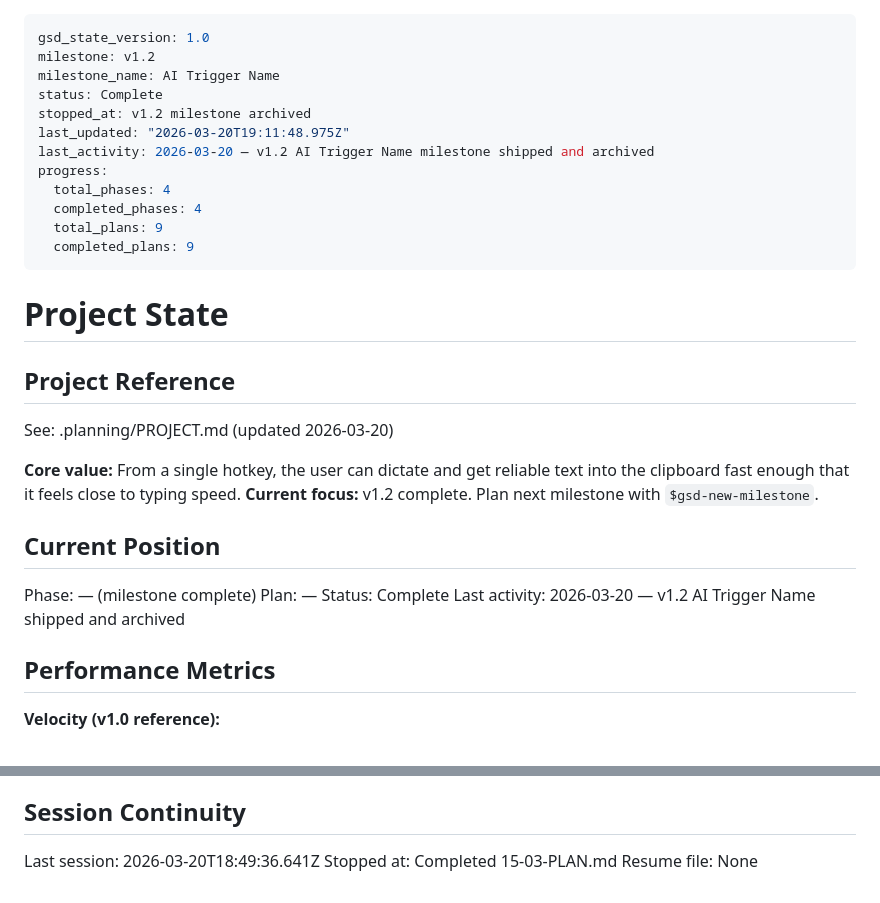
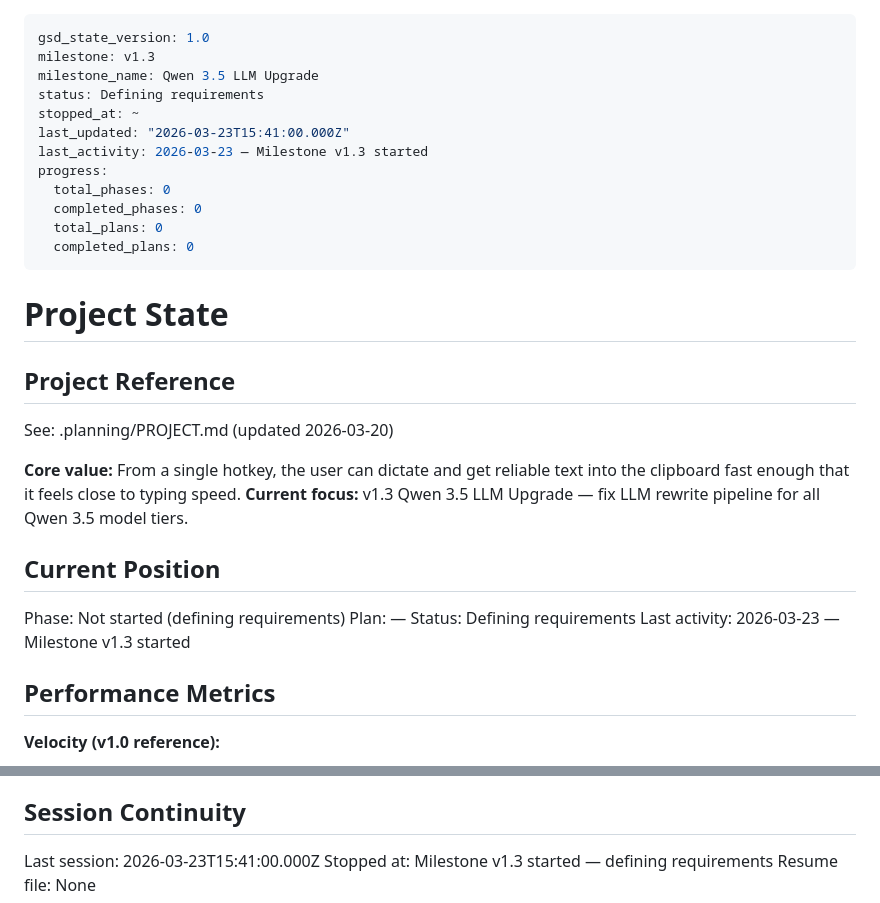
Before and after one commit to SubjectCarterSoftware/mouth-keyboard, a Markdown page: .planning/STATE.md, 2 parts joined by grey strips. Rendered like a GitHub page.

```diff
--- a/.planning/STATE.md
+++ b/.planning/STATE.md
@@ -1,16 +1,16 @@
 ---
 gsd_state_version: 1.0
-milestone: v1.2
-milestone_name: AI Trigger Name
-status: Complete
-stopped_at: v1.2 milestone archived
-last_updated: "2026-03-20T19:11:48.975Z"
-last_activity: 2026-03-20 — v1.2 AI Trigger Name milestone shipped and archived
+milestone: v1.3
+milestone_name: Qwen 3.5 LLM Upgrade
+status: Defining requirements
+stopped_at: ~
+last_updated: "2026-03-23T15:41:00.000Z"
+last_activity: 2026-03-23 — Milestone v1.3 started
 progress:
-  total_phases: 4
-  completed_phases: 4
-  total_plans: 9
-  completed_plans: 9
+  total_phases: 0
+  completed_phases: 0
+  total_plans: 0
+  completed_plans: 0
 ---
 
 # Project State
@@ -20,14 +20,14 @@ progress:
 See: .planning/PROJECT.md (updated 2026-03-20)
 
 **Core value:** From a single hotkey, the user can dictate and get reliable text into the clipboard fast enough that it feels close to typing speed.
-**Current focus:** v1.2 complete. Plan next milestone with `$gsd-new-milestone`.
+**Current focus:** v1.3 Qwen 3.5 LLM Upgrade — fix LLM rewrite pipeline for all Qwen 3.5 model tiers.
 
 ## Current Position
 
-Phase: — (milestone complete)
+Phase: Not started (defining requirements)
 Plan: —
-Status: Complete
-Last activity: 2026-03-20 — v1.2 AI Trigger Name shipped and archived
+Status: Defining requirements
+Last activity: 2026-03-23 — Milestone v1.3 started
 
 ## Performance Metrics
 
@@ -112,6 +112,6 @@ None yet.
 
 ## Session Continuity
 
-Last session: 2026-03-20T18:49:36.641Z
-Stopped at: Completed 15-03-PLAN.md
+Last session: 2026-03-23T15:41:00.000Z
+Stopped at: Milestone v1.3 started — defining requirements
 Resume file: None
```
Also changed, not shown: .planning/PROJECT.md (+28 -2 lines).
